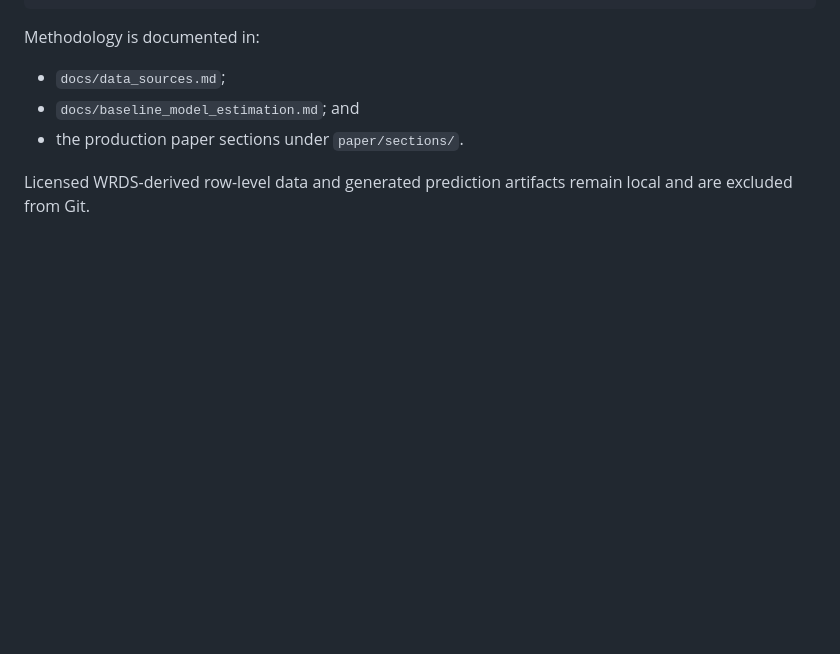
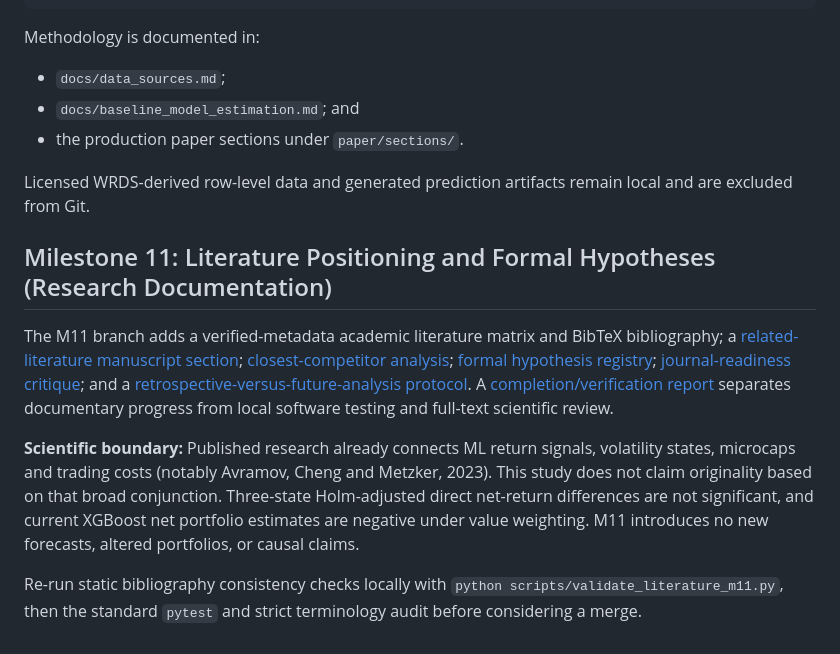
Before and after one commit to Hello-Surya/regime-stock-return-predictability, a Markdown page: README.md, the part around the change. Drawn GitHub-style; blank space fills up the shorter version.

Commit message:
Milestone 11: document literature work and scientific limits without altering empirical findings

```diff
--- a/README.md
+++ b/README.md
@@ -111,3 +111,12 @@ Methodology is documented in:
 - the production paper sections under `paper/sections/`.
 
 Licensed WRDS-derived row-level data and generated prediction artifacts remain local and are excluded from Git.
+
+
+## Milestone 11: Literature Positioning and Formal Hypotheses (Research Documentation)
+
+The M11 branch adds a verified-metadata academic literature matrix and BibTeX bibliography; a [related-literature manuscript section](paper/sections/01b_related_literature.tex); [closest-competitor analysis](docs/literature_review/closest_competitors.md); [formal hypothesis registry](docs/literature_review/formal_hypotheses.md); [journal-readiness critique](docs/literature_review/journal_readiness_assessment.md); and a [retrospective-versus-future-analysis protocol](docs/literature_review/research_transparency_protocol.md). A [completion/verification report](docs/literature_review/milestone_11_completion_report.md) separates documentary progress from local software testing and full-text scientific review.
+
+**Scientific boundary:** Published research already connects ML return signals, volatility states, microcaps and trading costs (notably Avramov, Cheng and Metzker, 2023). This study does not claim originality based on that broad conjunction. Three-state Holm-adjusted direct net-return differences are not significant, and current XGBoost net portfolio estimates are negative under value weighting. M11 introduces no new forecasts, altered portfolios, or causal claims.
+
+Re-run static bibliography consistency checks locally with `python scripts/validate_literature_m11.py`, then the standard `pytest` and strict terminology audit before considering a merge.
```
